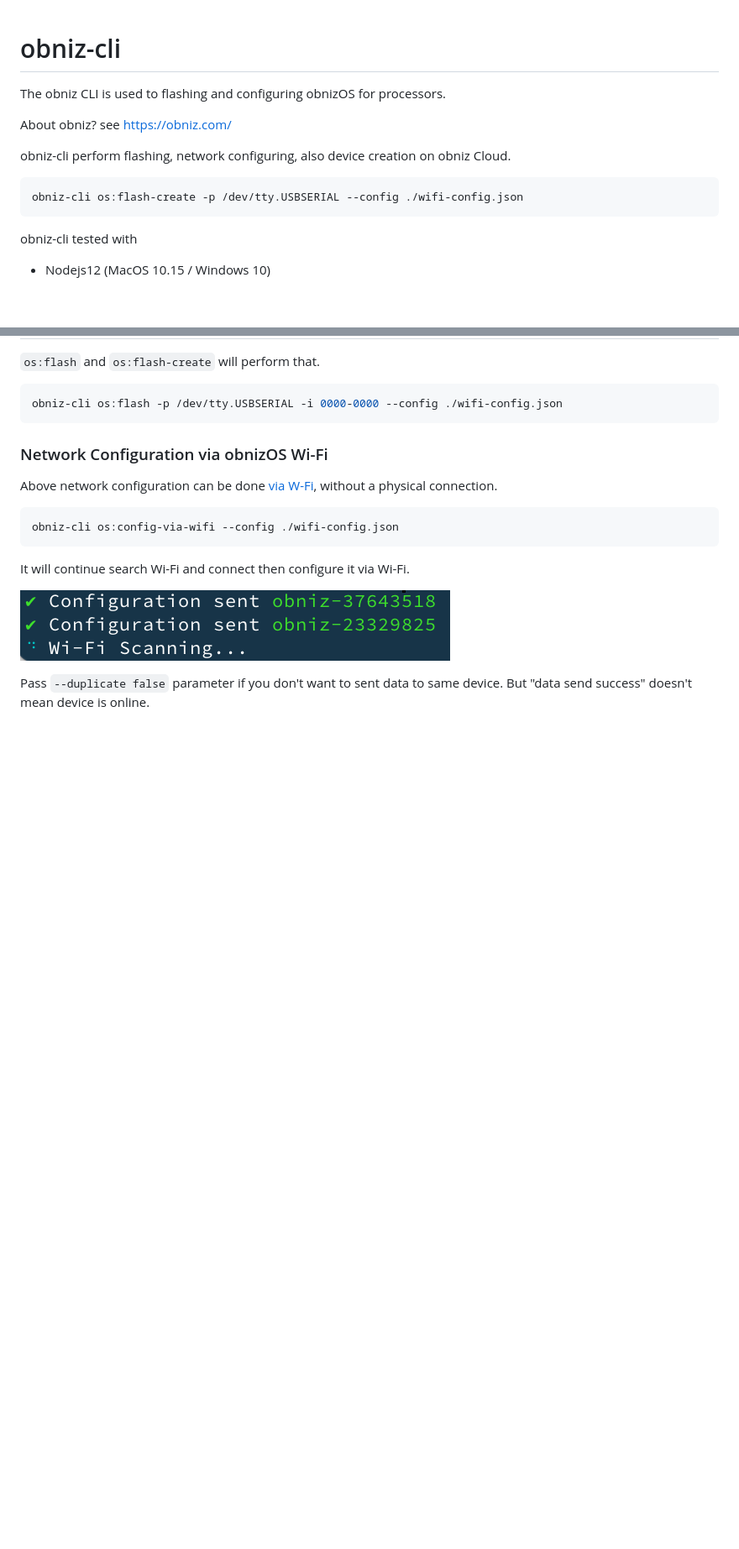
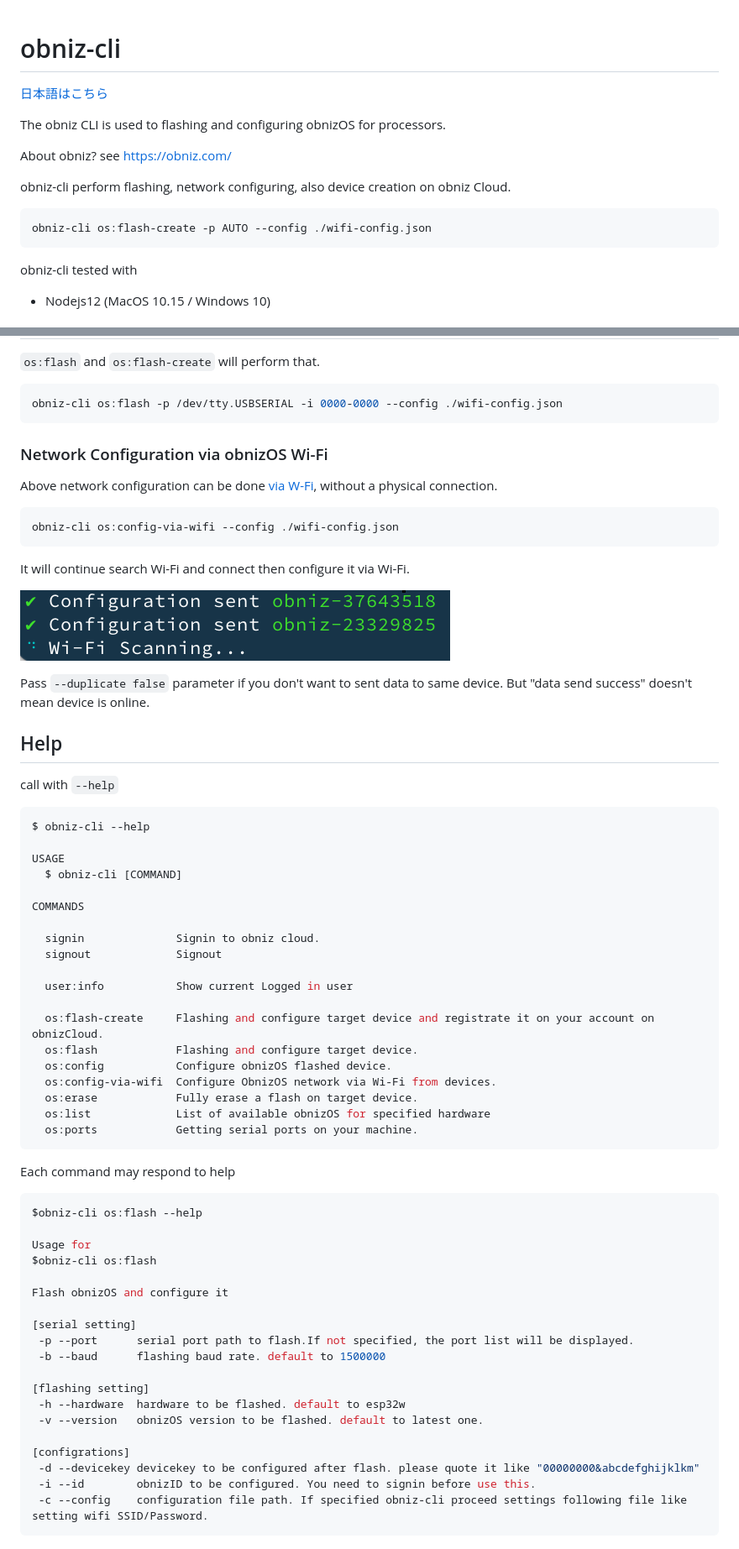
Before and after one commit to shintaku81/obniz-cli, a Markdown page: README.md, 2 parts joined by grey strips. Shown: that part at 84% size. GitHub-like rendering; blank space fills up the shorter version.

````diff
--- a/README.md
+++ b/README.md
@@ -1,4 +1,6 @@
 # obniz-cli
+
+[日本語はこちら](./README-ja.md)
 
 The obniz CLI is used to flashing and configuring obnizOS for processors.
 
@@ -8,7 +10,7 @@ About obniz? see https://obniz.com/
 obniz-cli perform flashing, network configuring, also device creation on obniz Cloud.
 
 ```shell
-obniz-cli os:flash-create -p /dev/tty.USBSERIAL --config ./wifi-config.json
+obniz-cli os:flash-create -p AUTO --config ./wifi-config.json
 ```
 
 
@@ -283,3 +225,54 @@ It will continue search Wi-Fi and connect then configure it via Wi-Fi.
 ![](./docs/images/viawifi.png)
 
 Pass `--duplicate false` parameter if you don't want to sent data to same device. But "data send success" doesn't mean device is online.
+
+
+## Help
+
+call with `--help`
+
+```shell
+$ obniz-cli --help
+
+USAGE
+  $ obniz-cli [COMMAND]
+
+COMMANDS
+
+  signin              Signin to obniz cloud.
+  signout             Signout
+
+  user:info           Show current Logged in user
+
+  os:flash-create     Flashing and configure target device and registrate it on your account on obnizCloud.
+  os:flash            Flashing and configure target device.
+  os:config           Configure obnizOS flashed device.
+  os:config-via-wifi  Configure ObnizOS network via Wi-Fi from devices.
+  os:erase            Fully erase a flash on target device.
+  os:list             List of available obnizOS for specified hardware
+  os:ports            Getting serial ports on your machine.
+```
+
+Each command may respond to help
+
+```shell
+$obniz-cli os:flash --help
+
+Usage for
+$obniz-cli os:flash
+
+Flash obnizOS and configure it
+
+[serial setting]
+ -p --port      serial port path to flash.If not specified, the port list will be displayed.
+ -b --baud      flashing baud rate. default to 1500000
+
+[flashing setting]
+ -h --hardware  hardware to be flashed. default to esp32w
+ -v --version   obnizOS version to be flashed. default to latest one.
+
+[configrations]
+ -d --devicekey devicekey to be configured after flash. please quote it like "00000000&abcdefghijklkm"
+ -i --id        obnizID to be configured. You need to signin before use this.
+ -c --config    configuration file path. If specified obniz-cli proceed settings following file like setting wifi SSID/Password.
+ ```
````
Also changed, not shown: other parts of README.md (+0 -60 lines), README-ja.md (added, +285 -0 lines), docs/config-apn-ja.md (added, +34 -0 lines), docs/config-apn.md (deleted), docs/images/flashcreate.png (added).
